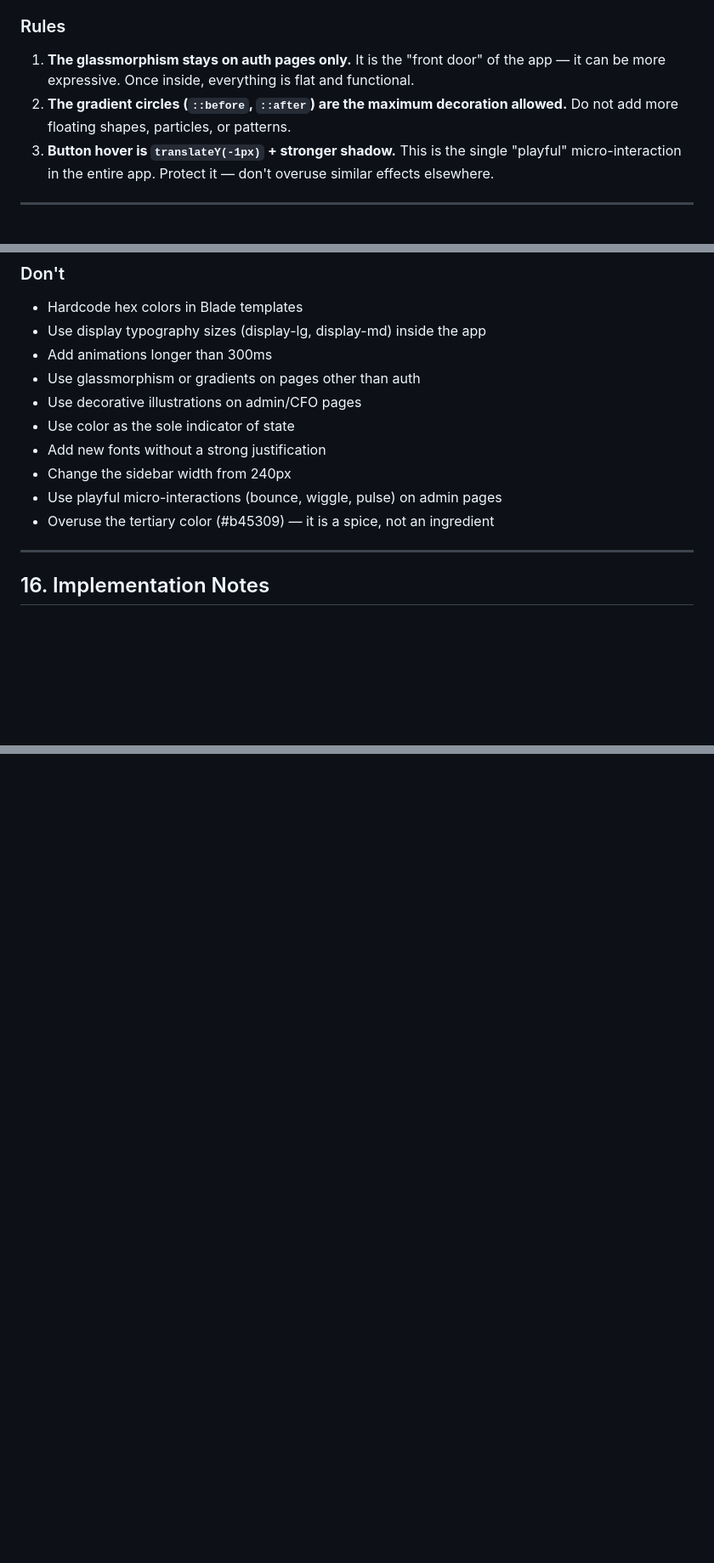
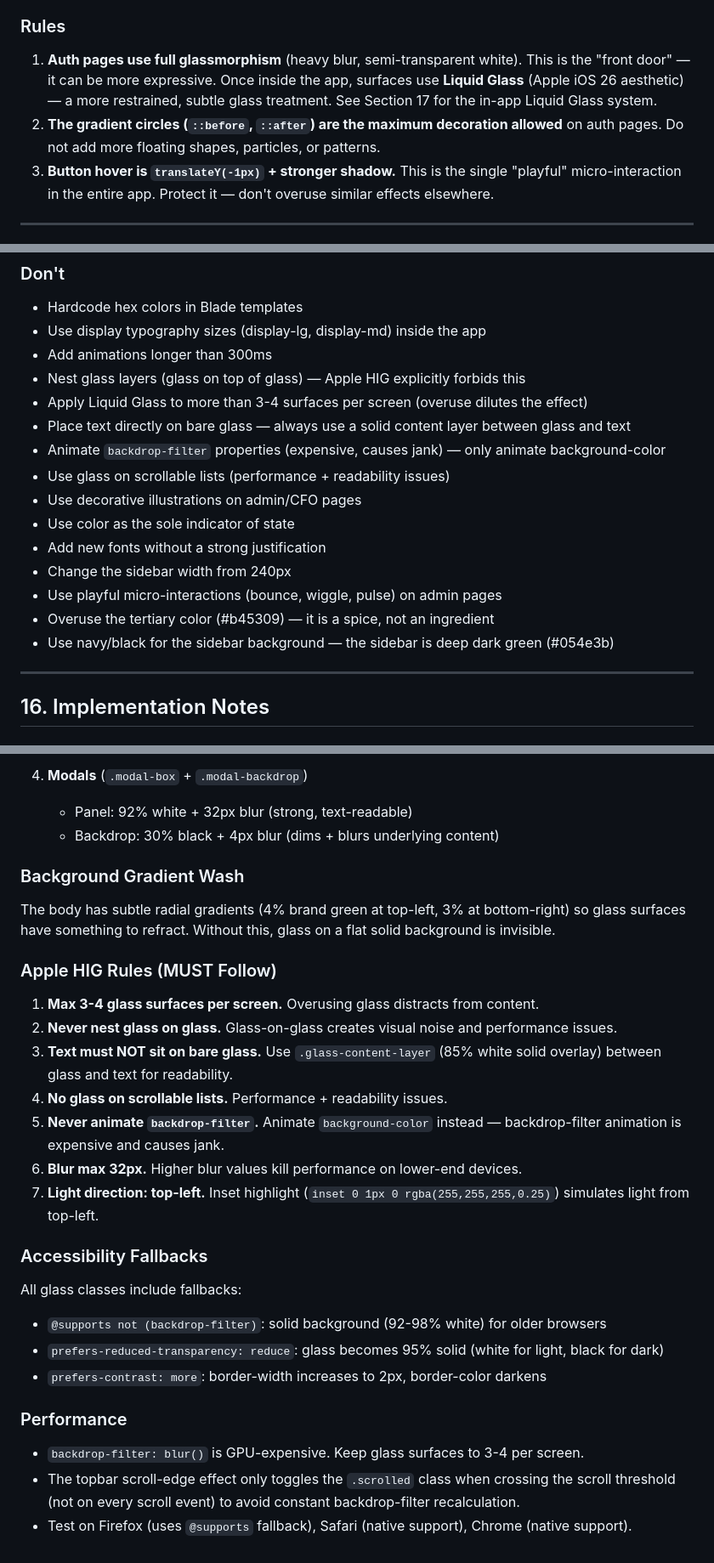
Before and after one commit to reinaldyauliakurniawan-arch/erpjsv2, a Markdown page: BRAND_PERSONALITY_GUIDE.md, 3 parts joined by grey strips. Shown at 85% size. GitHub-like rendering; blank space fills up the shorter version.

```diff
--- a/BRAND_PERSONALITY_GUIDE.md
+++ b/BRAND_PERSONALITY_GUIDE.md
@@ -306,8 +306,8 @@ Just Speak deliberately uses **mixed Indonesian and English** in its UI. This is
 
 ### Rules
 
-1. **The glassmorphism stays on auth pages only.** It is the "front door" of the app — it can be more expressive. Once inside, everything is flat and functional.
-2. **The gradient circles (`::before`, `::after`) are the maximum decoration allowed.** Do not add more floating shapes, particles, or patterns.
+1. **Auth pages use full glassmorphism** (heavy blur, semi-transparent white). This is the "front door" — it can be more expressive. Once inside the app, surfaces use **Liquid Glass** (Apple iOS 26 aesthetic) — a more restrained, subtle glass treatment. See Section 17 for the in-app Liquid Glass system.
+2. **The gradient circles (`::before`, `::after`) are the maximum decoration allowed** on auth pages. Do not add more floating shapes, particles, or patterns.
 3. **Button hover is `translateY(-1px)` + stronger shadow.** This is the single "playful" micro-interaction in the entire app. Protect it — don't overuse similar effects elsewhere.
 
 ---
@@ -416,13 +417,18 @@ These are the subtle signatures that, taken together, make the app recognizable
 - Hardcode hex colors in Blade templates
 - Use display typography sizes (display-lg, display-md) inside the app
 - Add animations longer than 300ms
-- Use glassmorphism or gradients on pages other than auth
+- Nest glass layers (glass on top of glass) — Apple HIG explicitly forbids this
+- Apply Liquid Glass to more than 3-4 surfaces per screen (overuse dilutes the effect)
+- Place text directly on bare glass — always use a solid content layer between glass and text
+- Animate `backdrop-filter` properties (expensive, causes jank) — only animate background-color
+- Use glass on scrollable lists (performance + readability issues)
 - Use decorative illustrations on admin/CFO pages
 - Use color as the sole indicator of state
 - Add new fonts without a strong justification
 - Change the sidebar width from 240px
 - Use playful micro-interactions (bounce, wiggle, pulse) on admin pages
 - Overuse the tertiary color (#b45309) — it is a spice, not an ingredient
+- Use navy/black for the sidebar background — the sidebar is deep dark green (#054e3b)
 
 ---
 
@@ -449,0 +507,31 @@ All table styling is centralized in `app.css` under the `.tabulator` selectors.
+4. **Modals** (`.modal-box` + `.modal-backdrop`)
+   - Panel: 92% white + 32px blur (strong, text-readable)
+   - Backdrop: 30% black + 4px blur (dims + blurs underlying content)
+
+### Background Gradient Wash
+
+The body has subtle radial gradients (4% brand green at top-left, 3% at bottom-right) so glass surfaces have something to refract. Without this, glass on a flat solid background is invisible.
+
+### Apple HIG Rules (MUST Follow)
+
+1. **Max 3-4 glass surfaces per screen.** Overusing glass distracts from content.
+2. **Never nest glass on glass.** Glass-on-glass creates visual noise and performance issues.
+3. **Text must NOT sit on bare glass.** Use `.glass-content-layer` (85% white solid overlay) between glass and text for readability.
+4. **No glass on scrollable lists.** Performance + readability issues.
+5. **Never animate `backdrop-filter`.** Animate `background-color` instead — backdrop-filter animation is expensive and causes jank.
+6. **Blur max 32px.** Higher blur values kill performance on lower-end devices.
+7. **Light direction: top-left.** Inset highlight (`inset 0 1px 0 rgba(255,255,255,0.25)`) simulates light from top-left.
+
+### Accessibility Fallbacks
+
+All glass classes include fallbacks:
+
+- `@supports not (backdrop-filter)`: solid background (92-98% white) for older browsers
+- `prefers-reduced-transparency: reduce`: glass becomes 95% solid (white for light, black for dark)
+- `prefers-contrast: more`: border-width increases to 2px, border-color darkens
+
+### Performance
+
+- `backdrop-filter: blur()` is GPU-expensive. Keep glass surfaces to 3-4 per screen.
+- The topbar scroll-edge effect only toggles the `.scrolled` class when crossing the scroll threshold (not on every scroll event) to avoid constant backdrop-filter recalculation.
+- Test on Firefox (uses `@supports` fallback), Safari (native support), Chrome (native support).
```
Also changed, not shown: other parts of BRAND_PERSONALITY_GUIDE.md (+55 -3 lines).
